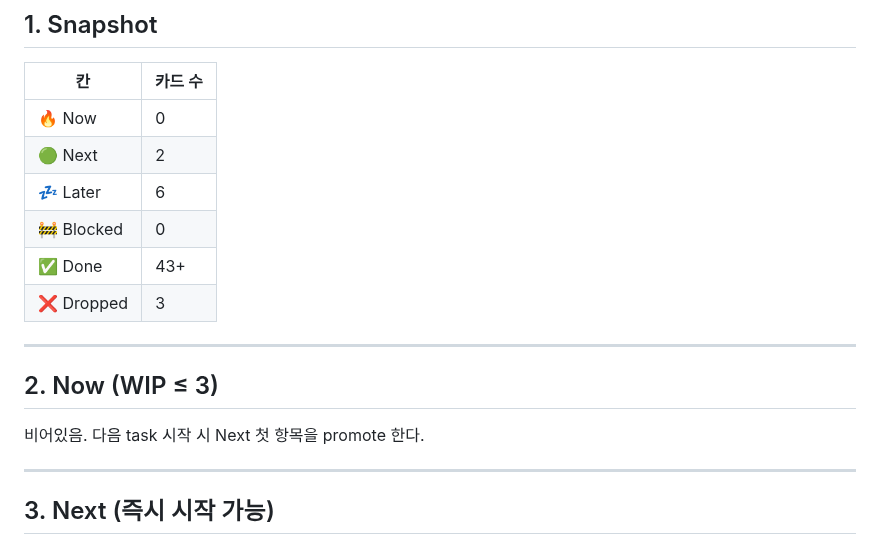
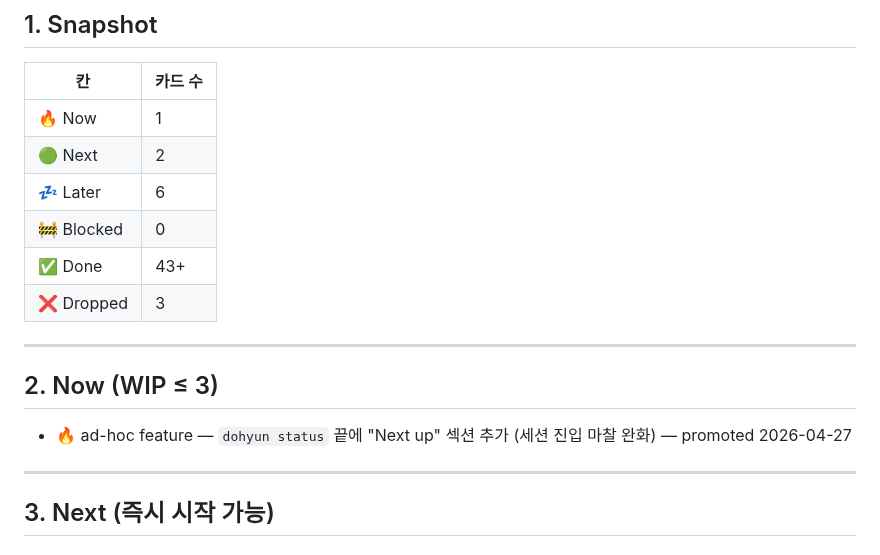
Before and after one commit to jidohyun/dohyun, a Markdown page: backlog.md, the part around the change. GitHub-like rendering.

Commit message:
docs[structural]: status Next up 섹션 task 를 Now 로 promote + plan 파일

```diff
--- a/backlog.md
+++ b/backlog.md
@@ -24,7 +24,7 @@
 
 | 칸 | 카드 수 |
 |---|---|
-| 🔥 Now | 0 |
+| 🔥 Now | 1 |
 | 🟢 Next | 2 |
 | 💤 Later | 6 |
 | 🚧 Blocked | 0 |
@@ -35,7 +35,7 @@
 
 ## 2. Now (WIP ≤ 3)
 
-비어있음. 다음 task 시작 시 Next 첫 항목을 promote 한다.
+- 🔥 ad-hoc feature — `dohyun status` 끝에 "Next up" 섹션 추가 (세션 진입 마찰 완화) — promoted 2026-04-27
 
 ---
 
```
Also changed, not shown: .dohyun/plans/plan-2026-04-27-status-next-up.md (added, +25 -0 lines).
